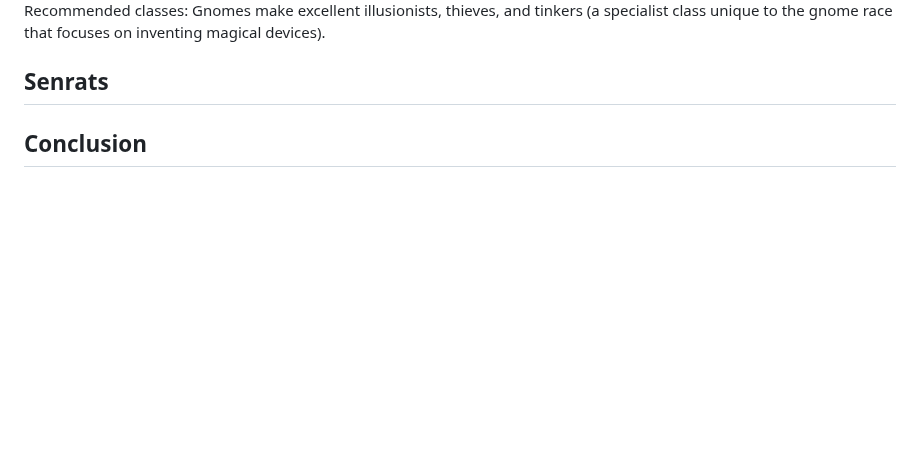
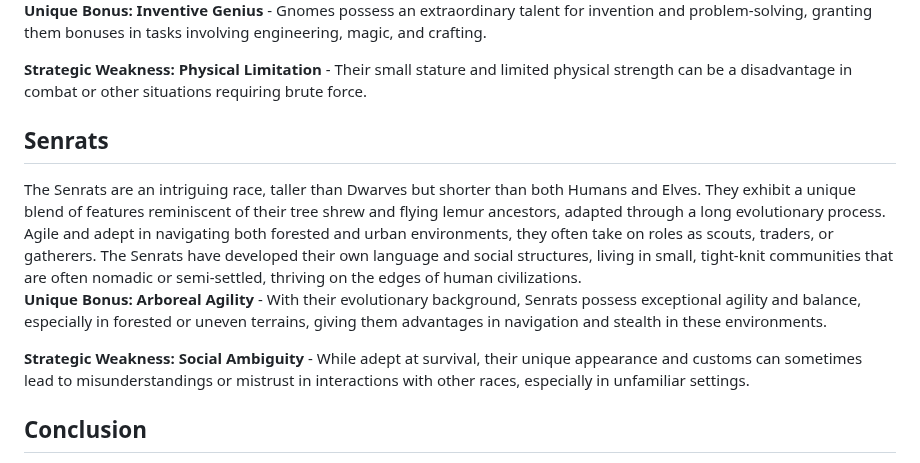
Before and after one commit to jon-starnes/adnd-js, a Markdown page: pages/races.md, the part around one of its changes. GitHub-like rendering; blank space fills up the shorter version.

```diff
--- a/pages/races.md
+++ b/pages/races.md
@@ -48,9 +60,16 @@ Half-Orsinians often live in semi-nomadic societies, valuing strength, honor, an
 
-  Recommended classes: Gnomes make excellent illusionists, thieves, and tinkers (a specialist class unique to the gnome race that focuses on inventing magical devices).
+**Unique Bonus: Inventive Genius** - Gnomes possess an extraordinary talent for invention and problem-solving, granting them bonuses in tasks involving engineering, magic, and crafting.
+
+**Strategic Weakness: Physical Limitation** - Their small stature and limited physical strength can be a disadvantage in combat or other situations requiring brute force.
 </div>
 
 <div id="senrats-race">
   <h2>Senrats</h2>
+The Senrats are an intriguing race, taller than Dwarves but shorter than both Humans and Elves. They exhibit a unique blend of features reminiscent of their tree shrew and flying lemur ancestors, adapted through a long evolutionary process. Agile and adept in navigating both forested and urban environments, they often take on roles as scouts, traders, or gatherers. The Senrats have developed their own language and social structures, living in small, tight-knit communities that are often nomadic or semi-settled, thriving on the edges of human civilizations.
+
+**Unique Bonus: Arboreal Agility** - With their evolutionary background, Senrats possess exceptional agility and balance, especially in forested or uneven terrains, giving them advantages in navigation and stealth in these environments.
+
+**Strategic Weakness: Social Ambiguity** - While adept at survival, their unique appearance and customs can sometimes lead to misunderstandings or mistrust in interactions with other races, especially in unfamiliar settings.
 </div>
 
 
```
Also changed, not shown: other parts of pages/races.md (+25 -13 lines).
